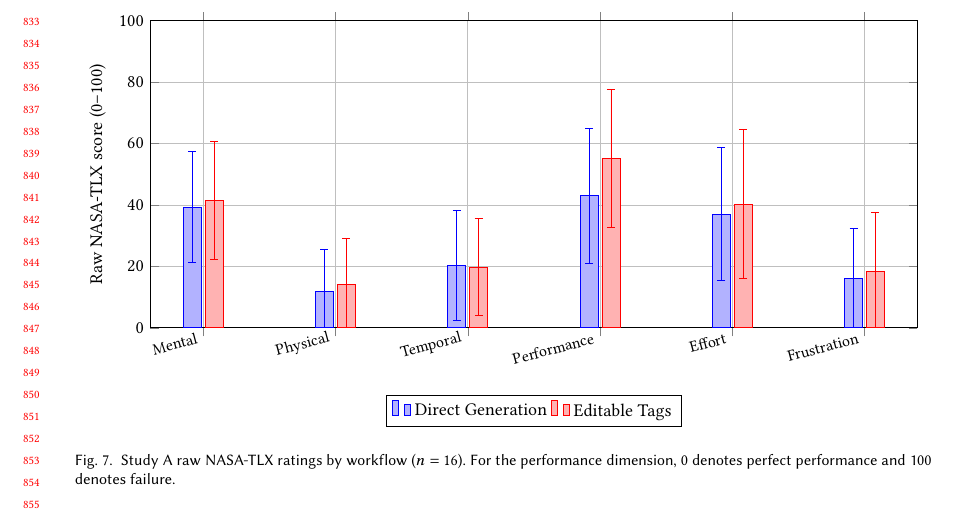
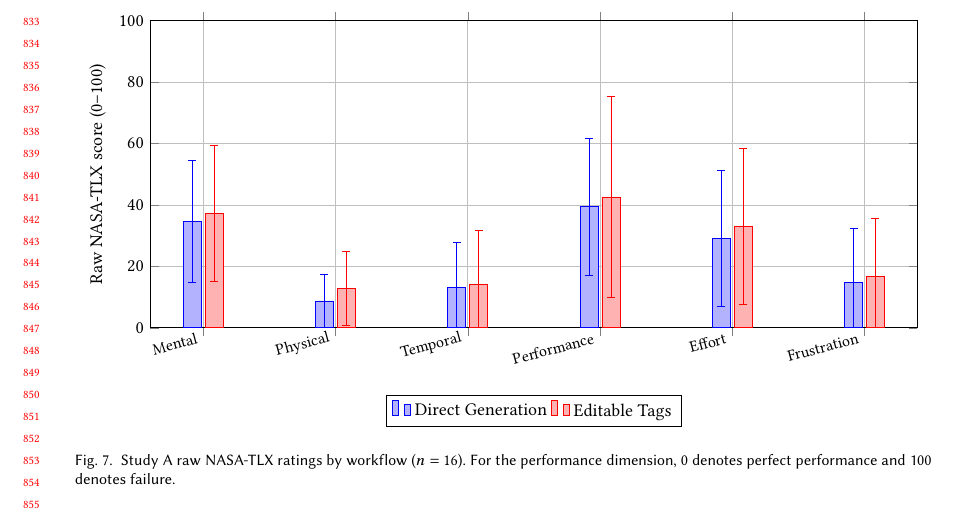
Before and after one commit to SiaDu/JaliTestPaper, a LaTeX paper (main.tex, which reads figures/user_study/fig_studya_nasa_tlx.tex): part of page 17 of 23, cut so that both start at the same text. Compiled offline with pdfLaTeX.

Commit message:
Update paper figures with final N16 results

```diff
--- a/figures/user_study/fig_studya_nasa_tlx.tex
+++ b/figures/user_study/fig_studya_nasa_tlx.tex
@@ -15,20 +15,20 @@
     grid=major,
 ]
 \addplot+ coordinates {
-(Mental,39.3) +- (0,18.1)
-(Physical,12.0) +- (0,13.6)
-(Temporal,20.4) +- (0,18.0)
-(Performance,43.0) +- (0,22.0)
-(Effort,37.0) +- (0,21.6)
-(Frustration,16.0) +- (0,16.3)
+(Mental,34.56) +- (0,19.83)
+(Physical,8.75) +- (0,8.66)
+(Temporal,13.06) +- (0,14.83)
+(Performance,39.38) +- (0,22.35)
+(Effort,29.06) +- (0,22.08)
+(Frustration,14.69) +- (0,17.65)
 };
 \addplot+ coordinates {
-(Mental,41.5) +- (0,19.2)
-(Physical,14.0) +- (0,15.1)
-(Temporal,19.7) +- (0,15.8)
-(Performance,55.2) +- (0,22.4)
-(Effort,40.3) +- (0,24.2)
-(Frustration,18.5) +- (0,19.1)
+(Mental,37.19) +- (0,22.21)
+(Physical,12.81) +- (0,12.11)
+(Temporal,14.19) +- (0,17.47)
+(Performance,42.63) +- (0,32.75)
+(Effort,33.00) +- (0,25.47)
+(Frustration,16.75) +- (0,18.98)
 };
 \legend{Direct Generation,Editable Tags}
 \end{axis}
```
